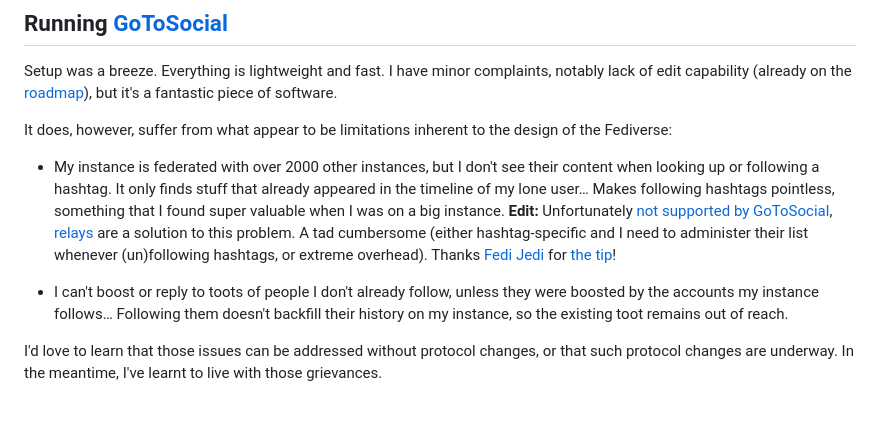
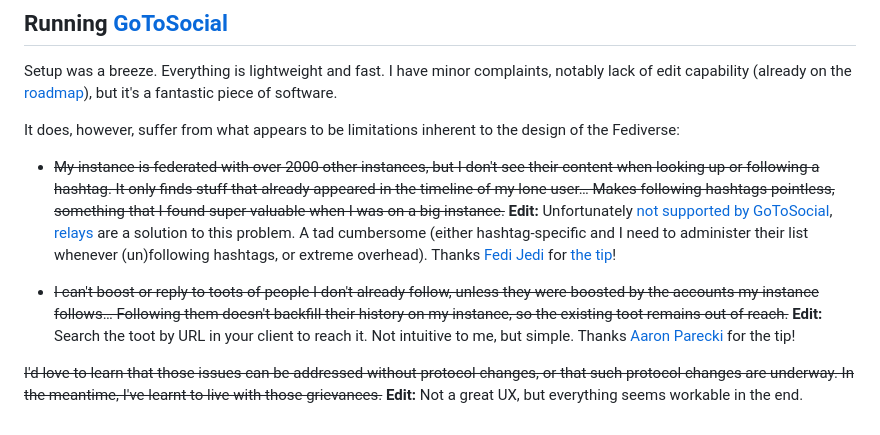
Before and after one commit to pcarrier/blog, a Markdown page: posts/fediverse-bust.md, the part around the change. Drawn GitHub-style.

Commit message:
aaronpk's solution

```diff
--- a/posts/fediverse-bust.md
+++ b/posts/fediverse-bust.md
@@ -25,10 +25,10 @@ I looked around, and found what I think is a better solution for my needs:
 
 Setup was a breeze. Everything is lightweight and fast. I have minor complaints, notably lack of edit capability (already on the [roadmap](https://github.com/superseriousbusiness/gotosocial/blob/main/ROADMAP.md)), but it's a fantastic piece of software.
 
-It does, however, suffer from what appear to be limitations inherent to the design of the Fediverse:
+It does, however, suffer from what appears to be limitations inherent to the design of the Fediverse:
 
-- My instance is federated with over 2000 other instances, but I don't see their content when looking up or following a hashtag. It only finds stuff that already appeared in the timeline of my lone user… Makes following hashtags pointless, something that I found super valuable when I was on a big instance. **Edit:** Unfortunately [not supported by GoToSocial](https://github.com/superseriousbusiness/gotosocial/issues/1123), [relays](https://relay.fedi.buzz) are a solution to this problem. A tad cumbersome (either hashtag-specific and I need to administer their list whenever (un)following hashtags, or extreme overhead). Thanks [Fedi Jedi](https://mstdn.cool/@fedijedi) for [the tip](https://mstdn.cool/@fedijedi/113087513438881596)!
+- ~~My instance is federated with over 2000 other instances, but I don't see their content when looking up or following a hashtag. It only finds stuff that already appeared in the timeline of my lone user… Makes following hashtags pointless, something that I found super valuable when I was on a big instance.~~ **Edit:** Unfortunately [not supported by GoToSocial](https://github.com/superseriousbusiness/gotosocial/issues/1123), [relays](https://relay.fedi.buzz) are a solution to this problem. A tad cumbersome (either hashtag-specific and I need to administer their list whenever (un)following hashtags, or extreme overhead). Thanks [Fedi Jedi](https://mstdn.cool/@fedijedi) for [the tip](https://mstdn.cool/@fedijedi/113087513438881596)!
 
-- I can't boost or reply to toots of people I don't already follow, unless they were boosted by the accounts my instance follows… Following them doesn't backfill their history on my instance, so the existing toot remains out of reach.
+- ~~I can't boost or reply to toots of people I don't already follow, unless they were boosted by the accounts my instance follows… Following them doesn't backfill their history on my instance, so the existing toot remains out of reach.~~ **Edit:** Search the toot by URL in your client to reach it. Not intuitive to me, but simple. Thanks [Aaron Parecki](https://aaronparecki.com/) for the tip!
 
-I'd love to learn that those issues can be addressed without protocol changes, or that such protocol changes are underway. In the meantime, I've learnt to live with those grievances.
+~~I'd love to learn that those issues can be addressed without protocol changes, or that such protocol changes are underway. In the meantime, I've learnt to live with those grievances.~~ **Edit:** Not a great UX, but everything seems workable in the end.
```
